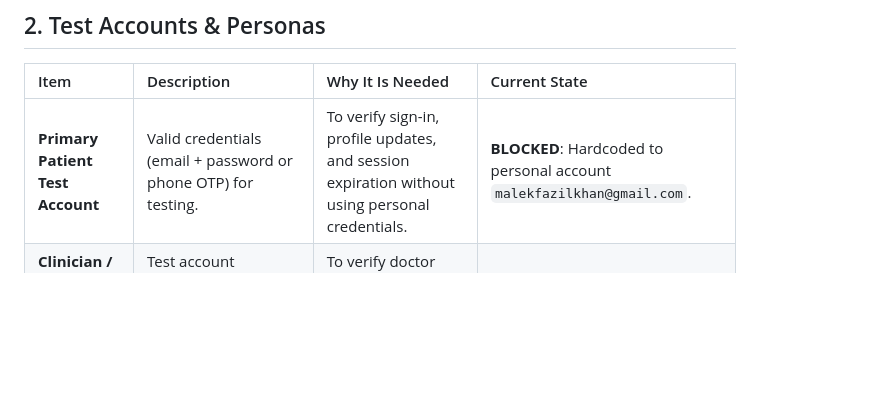
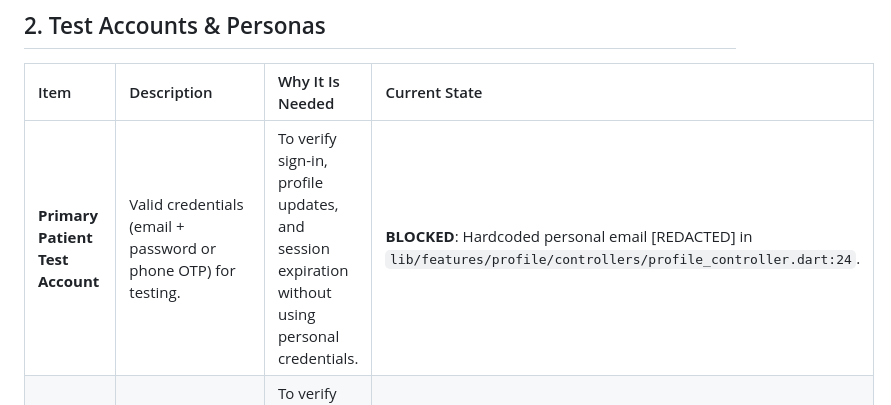
Before and after one commit to Promacle/NuroVed_Patient_App_Frontend, a Markdown page: docs/BLOCKERS.md, the part around the change. Rendered like a GitHub page; blank space fills up the shorter version.

```diff
--- a/docs/BLOCKERS.md
+++ b/docs/BLOCKERS.md
@@ -21,7 +21,7 @@ The following items are required to transition from local/mock repair into live
 
 | Item | Description | Why It Is Needed | Current State |
 | :--- | :--- | :--- | :--- |
-| **Primary Patient Test Account** | Valid credentials (email + password or phone OTP) for testing. | To verify sign-in, profile updates, and session expiration without using personal credentials. | **BLOCKED**: Hardcoded to personal account `malekfazilkhan@gmail.com`. |
+| **Primary Patient Test Account** | Valid credentials (email + password or phone OTP) for testing. | To verify sign-in, profile updates, and session expiration without using personal credentials. | **BLOCKED**: Hardcoded personal email [REDACTED] in `lib/features/profile/controllers/profile_controller.dart:24`. |
 | **Clinician / Hospital Test Persona** | Test account representing an authorized hospital/clinician. | To verify doctor access sharing, audit trails, and access revocation. | **BLOCKED**: Doctor sharing module is currently 0 bytes. |
 
 ---
```
Also changed, not shown: docs/FRONTEND_AUDIT.md (+20 -20 lines), docs/IMPLEMENTATION_PLAN.md (+1 -1 lines).
